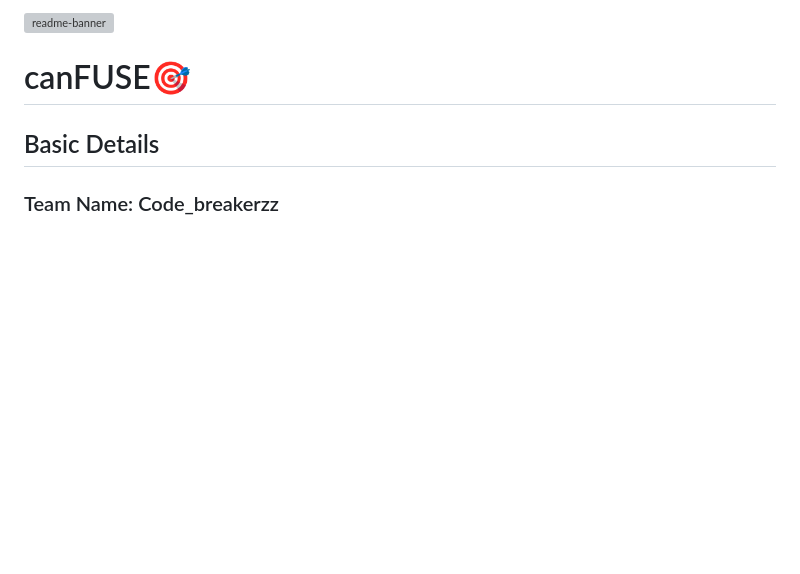
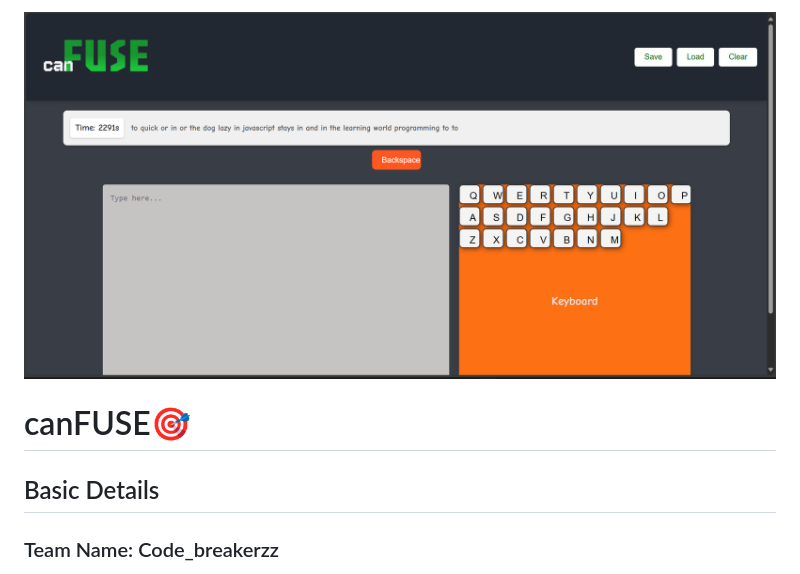
Before and after one commit to devil-creator/canFUSE, a Markdown page: README.md, the part around the change. GitHub-like rendering; blank space fills up the shorter version; grey boxes are pictures that could not be loaded.

Commit message:
updated blog image

```diff
--- a/README.md
+++ b/README.md
@@ -1,4 +1,4 @@
-<img width="1280" alt="readme-banner" src="https://github.com/devil-creator/canFUSE/blob/screenshot/screenshot1.png">
+<img width="1280" alt="readme-banner" src="https://github.com/devil-creator/canFUSE/blob/main/screenshot/screenshot1.png">
 
 # canFUSE🎯
 
```
